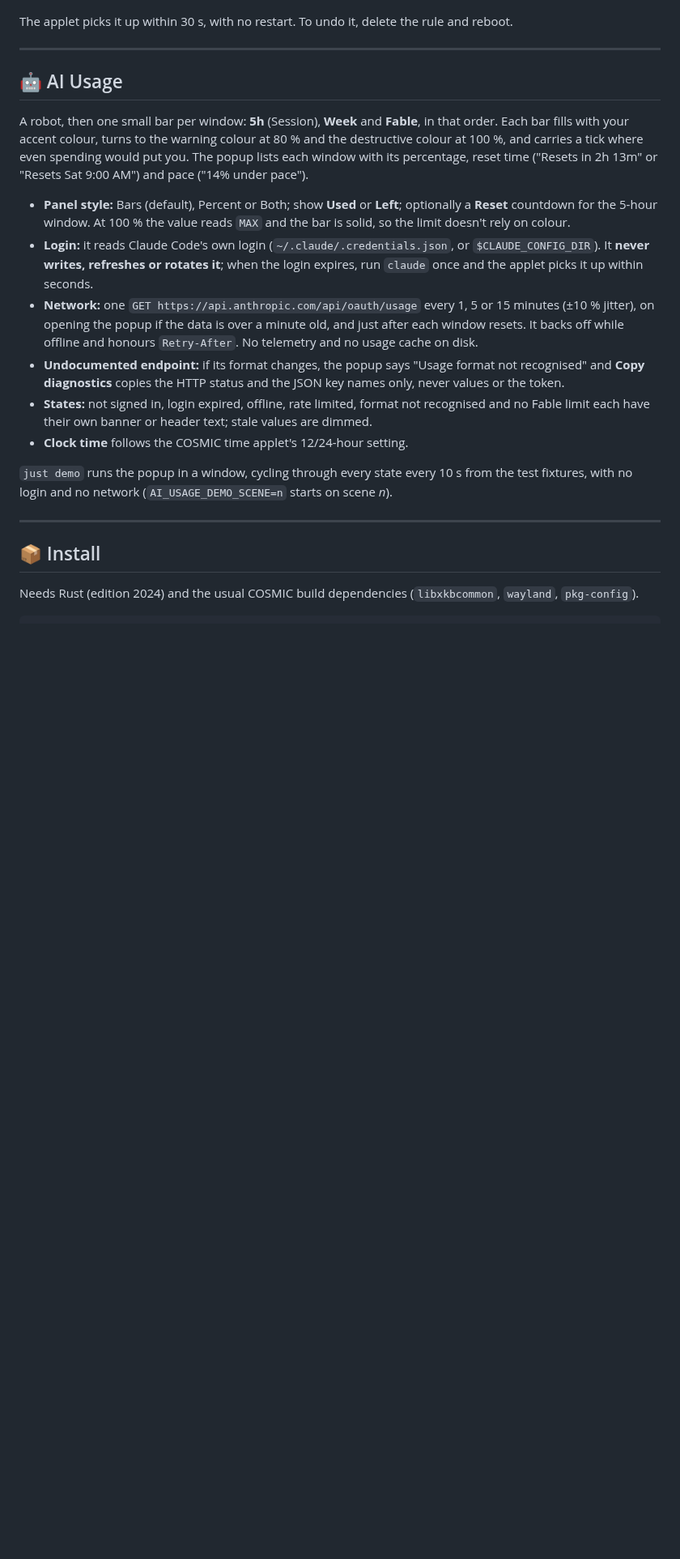
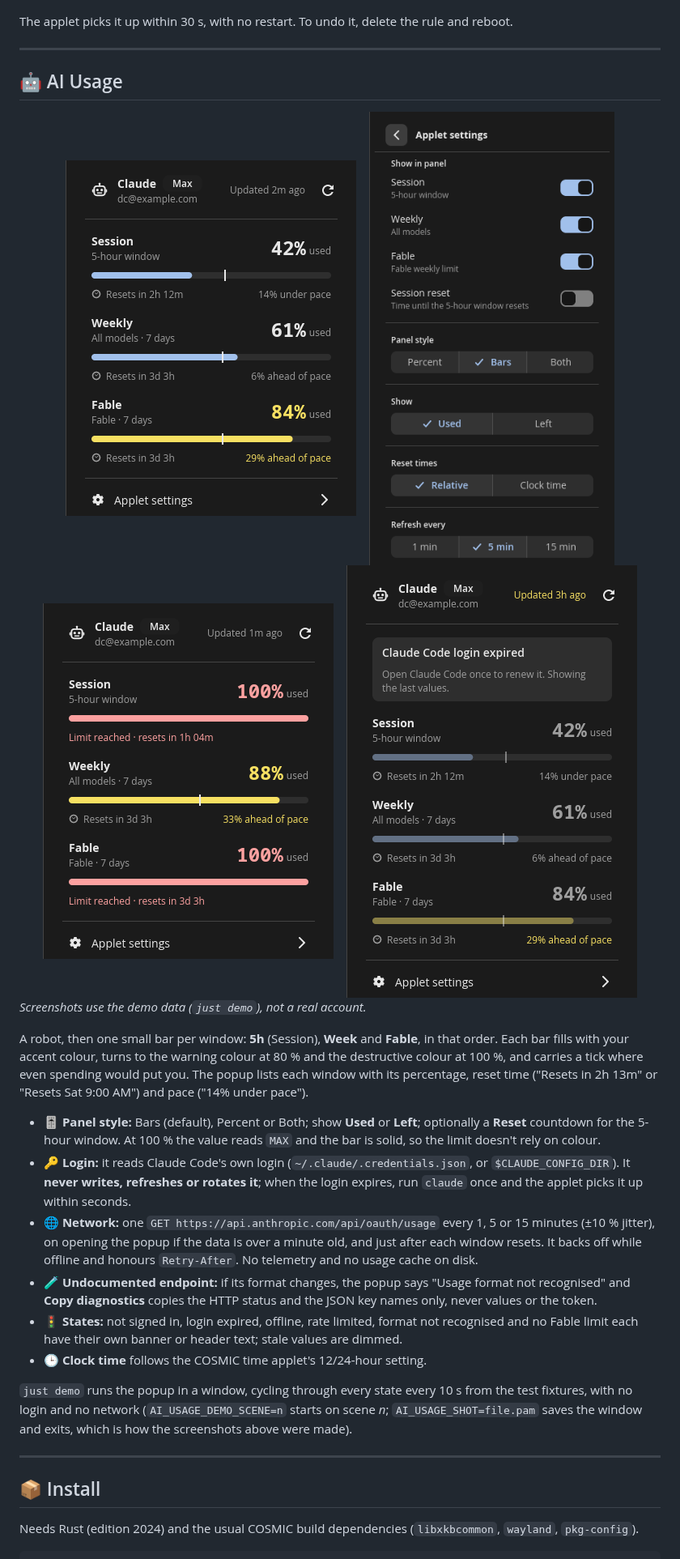
Before and after one commit to dc9090-web/yutani-sysmon, a Markdown page: README.md, the part around one of its changes. Shown at 81% size. Rendered like a GitHub page; pictures changed too: docs/screenshots/ai-usage-expired.png (added), docs/screenshots/ai-usage-limit.png (added), docs/screenshots/ai-usage-popup.png (added); blank space fills up the shorter version.

```diff
--- a/README.md
+++ b/README.md
@@ -134,16 +137,30 @@ The applet picks it up within 30 s, with no restart. To undo it, delete the rule
 
 ## 🤖 AI Usage
 
+<div align="center">
+<img src="docs/screenshots/ai-usage-popup.png" alt="AI Usage popup: Claude, Max plan, dc@example.com, updated 2m ago; Session 42 % used, resets in 2h 12m, 14 % under pace; Weekly 61 % used, 6 % ahead of pace; Fable 84 % used in the warning colour, 29 % ahead of pace" width="359">
+&nbsp;&nbsp;
+<img src="docs/screenshots/ai-usage-settings.png" alt="AI Usage settings: Show in panel togglers for Session, Weekly, Fable and Session reset; Panel style, Show, Reset times and Refresh every segmented controls" width="359">
+</div>
+
+<div align="center">
+<img src="docs/screenshots/ai-usage-limit.png" alt="AI Usage at the limit: Session and Fable at 100 % in the destructive colour with Limit reached and their reset times; Weekly 88 % in the warning colour" width="359">
+&nbsp;&nbsp;
+<img src="docs/screenshots/ai-usage-expired.png" alt="AI Usage with an expired login: a Claude Code login expired banner above dimmed rows, and Updated 3h ago in the warning colour" width="359">
+</div>
+
+*Screenshots use the demo data (`just demo`), not a real account.*
+
 A robot, then one small bar per window: **5h** (Session), **Week** and **Fable**, in that order. Each bar fills with your accent colour, turns to the warning colour at 80 % and the destructive colour at 100 %, and carries a tick where even spending would put you. The popup lists each window with its percentage, reset time ("Resets in 2h 13m" or "Resets Sat 9:00 AM") and pace ("14% under pace").
 
-- **Panel style:** Bars (default), Percent or Both; show **Used** or **Left**; optionally a **Reset** countdown for the 5-hour window. At 100 % the value reads `MAX` and the bar is solid, so the limit doesn't rely on colour.
-- **Login:** it reads Claude Code's own login (`~/.claude/.credentials.json`, or `$CLAUDE_CONFIG_DIR`). It **never writes, refreshes or rotates it**; when the login expires, run `claude` once and the applet picks it up within seconds.
-- **Network:** one `GET https://api.anthropic.com/api/oauth/usage` every 1, 5 or 15 minutes (±10 % jitter), on opening the popup if the data is over a minute old, and just after each window resets. It backs off while offline and honours `Retry-After`. No telemetry and no usage cache on disk.
-- **Undocumented endpoint:** if its format changes, the popup says "Usage format not recognised" and **Copy diagnostics** copies the HTTP status and the JSON key names only, never values or the token.
-- **States:** not signed in, login expired, offline, rate limited, format not recognised and no Fable limit each have their own banner or header text; stale values are dimmed.
-- **Clock time** follows the COSMIC time applet's 12/24-hour setting.
+- 🎚️ **Panel style:** Bars (default), Percent or Both; show **Used** or **Left**; optionally a **Reset** countdown for the 5-hour window. At 100 % the value reads `MAX` and the bar is solid, so the limit doesn't rely on colour.
+- 🔑 **Login:** it reads Claude Code's own login (`~/.claude/.credentials.json`, or `$CLAUDE_CONFIG_DIR`). It **never writes, refreshes or rotates it**; when the login expires, run `claude` once and the applet picks it up within seconds.
+- 🌐 **Network:** one `GET https://api.anthropic.com/api/oauth/usage` every 1, 5 or 15 minutes (±10 % jitter), on opening the popup if the data is over a minute old, and just after each window resets. It backs off while offline and honours `Retry-After`. No telemetry and no usage cache on disk.
+- 🧪 **Undocumented endpoint:** if its format changes, the popup says "Usage format not recognised" and **Copy diagnostics** copies the HTTP status and the JSON key names only, never values or the token.
+- 🚦 **States:** not signed in, login expired, offline, rate limited, format not recognised and no Fable limit each have their own banner or header text; stale values are dimmed.
+- 🕒 **Clock time** follows the COSMIC time applet's 12/24-hour setting.
 
-`just demo` runs the popup in a window, cycling through every state every 10 s from the test fixtures, with no login and no network (`AI_USAGE_DEMO_SCENE=n` starts on scene *n*).
+`just demo` runs the popup in a window, cycling through every state every 10 s from the test fixtures, with no login and no network (`AI_USAGE_DEMO_SCENE=n` starts on scene *n*; `AI_USAGE_SHOT=file.pam` saves the window and exits, which is how the screenshots above were made).
 
 ---
 
```
Also changed, not shown: other parts of README.md (+9 -6 lines), docs/screenshots/panel.png, 4 other files.
